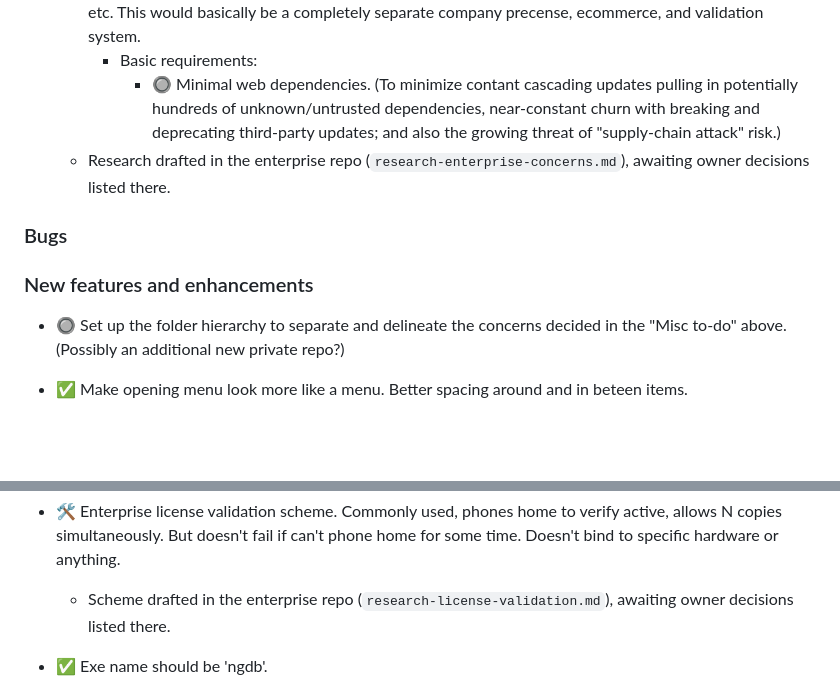
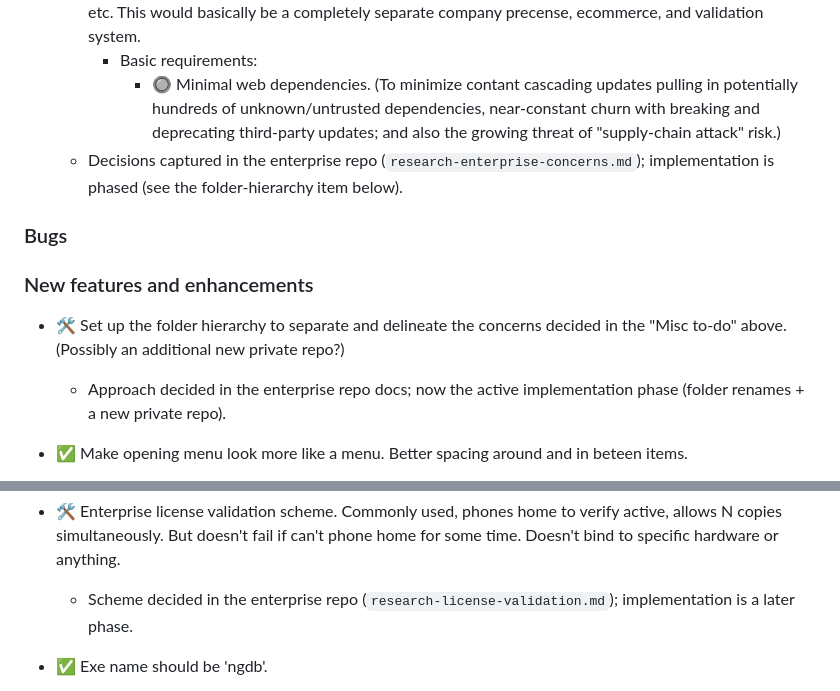
Before and after one commit to jim-collier/nano-git-db, a Markdown page: project/backlog.md, 2 parts joined by grey strips. Rendered like a GitHub page; blank space fills up the shorter version.

Commit message:
backlog tidy

```diff
--- a/project/backlog.md
+++ b/project/backlog.md
@@ -48,13 +48,14 @@ In each section, items are listed approximately from newest to oldest.
 	- Our owned side used to (possibly) generate license keys, process payment, check subscription status, etc. This would basically be a completely separate company precense, ecommerce, and validation system.
 		- Basic requirements:
 			- 🔘 Minimal web dependencies. (To minimize contant cascading updates pulling in potentially hundreds of unknown/untrusted dependencies, near-constant churn with breaking and deprecating third-party updates; and also the growing threat of "supply-chain attack" risk.)
-	- Research drafted in the enterprise repo (`research-enterprise-concerns.md`), awaiting owner decisions listed there.
+	- Decisions captured in the enterprise repo (`research-enterprise-concerns.md`); implementation is phased (see the folder-hierarchy item below).
 
 ### Bugs
 
 ### New features and enhancements
 
-- 🔘 Set up the folder hierarchy to separate and delineate the concerns decided in the "Misc to-do" above. (Possibly an additional new private repo?)
+- 🛠️ Set up the folder hierarchy to separate and delineate the concerns decided in the "Misc to-do" above. (Possibly an additional new private repo?)
+	- Approach decided in the enterprise repo docs; now the active implementation phase (folder renames + a new private repo).
 
 - ✅ Make opening menu look more like a menu. Better spacing around and in beteen items.
 	- Done: the startup picker is now a centred, bordered panel with margins instead of a full-screen list, and blank spacer rows sit between entries. Up/Down skip the spacers so the highlight only lands on real entries.
@@ -66,7 +67,7 @@ In each section, items are listed approximately from newest to oldest.
 	- Done: in the startup picker, `d` (or Delete) on a database asks to remove it, then - only if it has files on disk - a second confirm offers to delete those too (default keep). Remove just deregisters (drops the registry record); delete also removes the tx-log dir and record dir. The `.ddl` schema is always kept. Broken `[!]` records are removable; read-only system records are not.
 
 - 🛠️ Enterprise license validation scheme. Commonly used, phones home to verify active, allows N copies simultaneously. But doesn't fail if can't phone home for some time. Doesn't bind to specific hardware or anything.
-	- Scheme drafted in the enterprise repo (`research-license-validation.md`), awaiting owner decisions listed there.
+	- Scheme decided in the enterprise repo (`research-license-validation.md`); implementation is a later phase.
 
 - ✅ Exe name should be 'ngdb'.
 	- Done: the built binary and all user-facing references (CLI/TUI/web usage, version line, web title) are now `ngdb`; `cmd/nanogitdb` renamed to `cmd/ngdb`. The module path `nano-git-db` and the `NANOGITDB_USER`/`NANOGITDB_HOST` env vars are unchanged.
```
